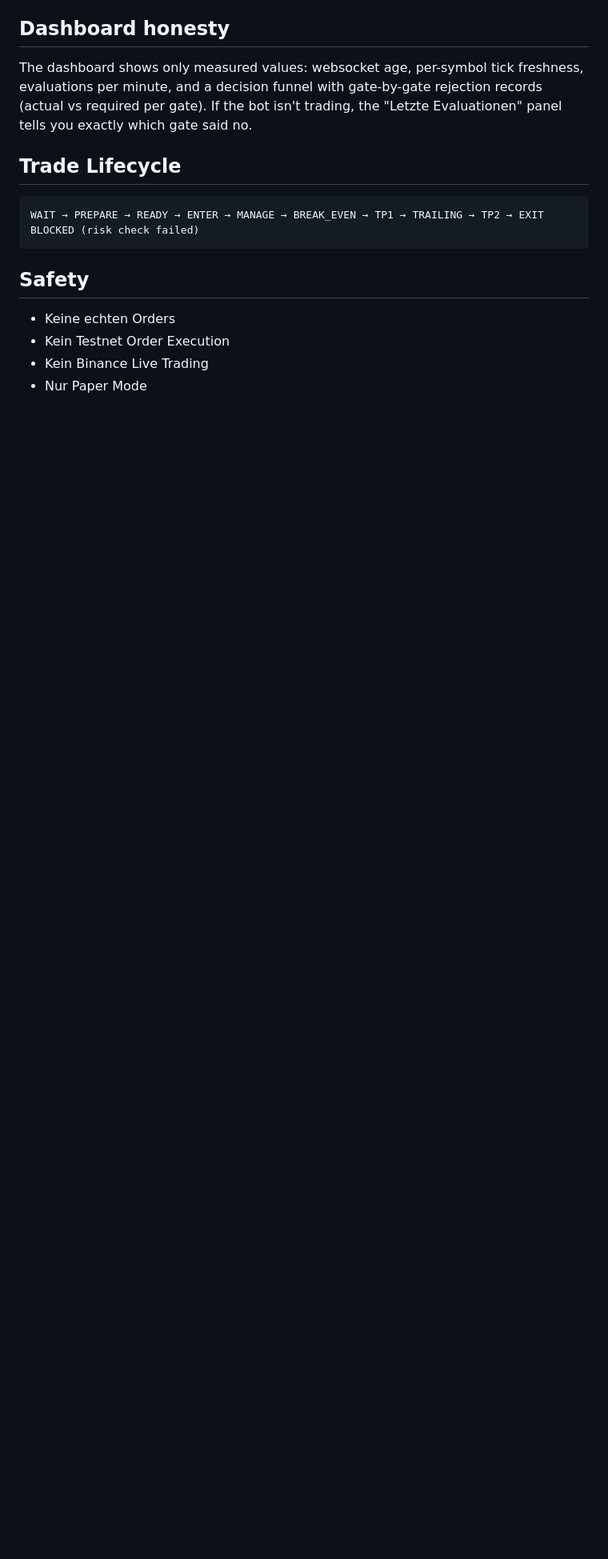
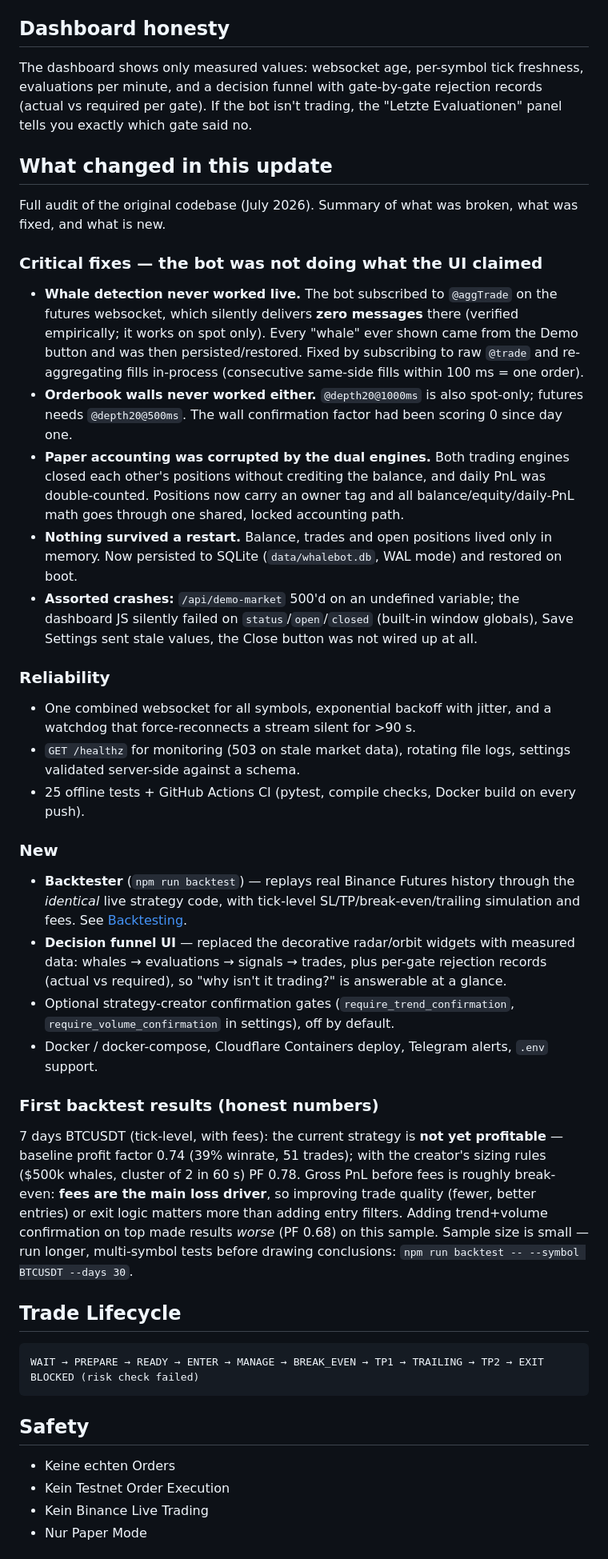
Before and after one commit to lukasmayer10-cloud/WhaleBot-Pro, a Markdown page: README.md, the part around one of its changes. Shown at 80% size. Rendered like a GitHub page; blank space fills up the shorter version.

Commit message:
README: document what the audit changed, fixed and improved
Co-Authored-By: Claude Fable 5 <noreply@anthropic.com>

````diff
--- a/README.md
+++ b/README.md
@@ -87,6 +92,72 @@ freshness, evaluations per minute, and a decision funnel with gate-by-gate
 rejection records (actual vs required per gate). If the bot isn't trading,
 the "Letzte Evaluationen" panel tells you exactly which gate said no.
 
+## What changed in this update
+
+Full audit of the original codebase (July 2026). Summary of what was broken,
+what was fixed, and what is new.
+
+### Critical fixes — the bot was not doing what the UI claimed
+
+- **Whale detection never worked live.** The bot subscribed to `@aggTrade`
+  on the futures websocket, which silently delivers **zero messages** there
+  (verified empirically; it works on spot only). Every "whale" ever shown
+  came from the Demo button and was then persisted/restored. Fixed by
+  subscribing to raw `@trade` and re-aggregating fills in-process
+  (consecutive same-side fills within 100 ms = one order).
+- **Orderbook walls never worked either.** `@depth20@1000ms` is also
+  spot-only; futures needs `@depth20@500ms`. The wall confirmation factor
+  had been scoring 0 since day one.
+- **Paper accounting was corrupted by the dual engines.** Both trading
+  engines closed each other's positions without crediting the balance, and
+  daily PnL was double-counted. Positions now carry an owner tag and all
+  balance/equity/daily-PnL math goes through one shared, locked accounting
+  path.
+- **Nothing survived a restart.** Balance, trades and open positions lived
+  only in memory. Now persisted to SQLite (`data/whalebot.db`, WAL mode)
+  and restored on boot.
+- **Assorted crashes:** `/api/demo-market` 500'd on an undefined variable;
+  the dashboard JS silently failed on `status`/`open`/`closed` (built-in
+  window globals), Save Settings sent stale values, the Close button was
+  not wired up at all.
+
+### Reliability
+
+- One combined websocket for all symbols, exponential backoff with jitter,
+  and a watchdog that force-reconnects a stream silent for >90 s.
+- `GET /healthz` for monitoring (503 on stale market data), rotating file
+  logs, settings validated server-side against a schema.
+- 25 offline tests + GitHub Actions CI (pytest, compile checks, Docker
+  build on every push).
+
+### New
+
+- **Backtester** (`npm run backtest`) — replays real Binance Futures
+  history through the *identical* live strategy code, with tick-level
+  SL/TP/break-even/trailing simulation and fees. See
+  [Backtesting](#backtesting).
+- **Decision funnel UI** — replaced the decorative radar/orbit widgets with
+  measured data: whales → evaluations → signals → trades, plus per-gate
+  rejection records (actual vs required), so "why isn't it trading?" is
+  answerable at a glance.
+- Optional strategy-creator confirmation gates
+  (`require_trend_confirmation`, `require_volume_confirmation` in
+  settings), off by default.
+- Docker / docker-compose, Cloudflare Containers deploy, Telegram alerts,
+  `.env` support.
+
+### First backtest results (honest numbers)
+
+7 days BTCUSDT (tick-level, with fees): the current strategy is
+**not yet profitable** — baseline profit factor 0.74 (39% winrate,
+51 trades); with the creator's sizing rules ($500k whales, cluster of 2 in
+60 s) PF 0.78. Gross PnL before fees is roughly break-even: **fees are the
+main loss driver**, so improving trade quality (fewer, better entries) or
+exit logic matters more than adding entry filters. Adding trend+volume
+confirmation on top made results *worse* (PF 0.68) on this sample. Sample
+size is small — run longer, multi-symbol tests before drawing conclusions:
+`npm run backtest -- --symbol BTCUSDT --days 30`.
+
 ## Trade Lifecycle
 
 ```text
````
Also changed, not shown: other parts of README.md (+7 -1 lines).
